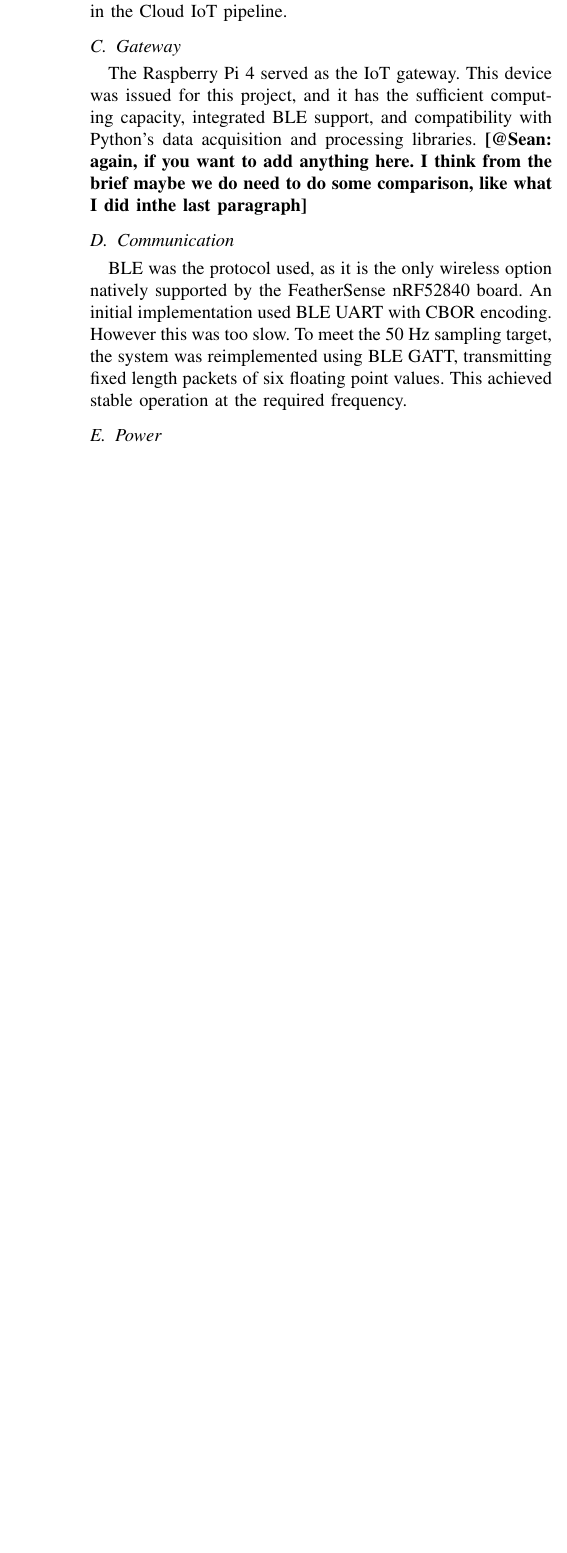
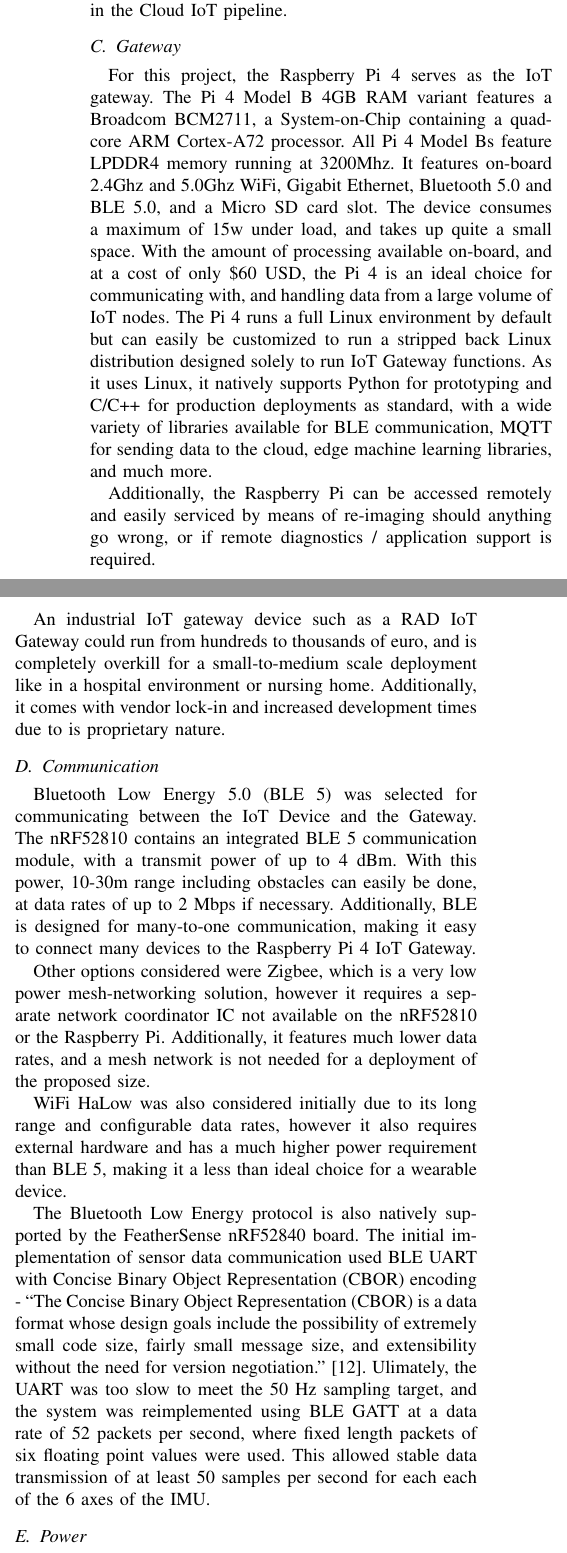
Before and after one commit to Daxorinator/EE5127-Project, a LaTeX paper (report/SK_SK_EE5127_report.tex): part of one column of page 3 of 4 before the commit and two parts of the columns of page 3 of 5 after it, the two joined at a grey line, cut so that both start at the same text, the shorter picture padded with empty space. Compiled offline with pdfLaTeX.

Commit message:
Update block diagram; Update Gateway, Communication, and Power sections of Component Selections

```diff
--- a/report/SK_SK_EE5127_report.tex
+++ b/report/SK_SK_EE5127_report.tex
@@ -117,10 +117,19 @@ Other platforms like the Espressif ESP32-C3 are used widely in IoT projects, off
 The Adafruit FeatherSense nRF52840\cite{b7} was chosen as a prototyping board for the project. This board provides a microcontroller from the same family as the production microcontroller, and integrates multiple sensors (e.g., accelerometer/gyroscope, magnetometer, microphone, temperature, humidity, and pressure sensors) along with native BLE support. For this project, only the accelerometer and gyroscope were used, as these sensors correspond with the data requirements of the HARTH dataset \cite{b5,b6} powering the activity classifier in the Cloud IoT pipeline.
 
 \subsection{Gateway}
-The Raspberry Pi 4 served as the IoT gateway. This device was issued for this project, and it has the sufficient computing capacity, integrated BLE support, and compatibility with Python's data acquisition and processing libraries.
-\textbf{[@Sean: again, if you want to add anything here. I think from the brief maybe we do need to do some comparison, like what I did inthe last paragraph]}
+For this project, the Raspberry Pi 4 serves as the IoT gateway. The Pi 4 Model B 4GB RAM variant features a Broadcom BCM2711, a System-on-Chip containing a quad-core ARM Cortex-A72 processor. All Pi 4 Model Bs feature LPDDR4 memory running at 3200Mhz. It features on-board 2.4Ghz and 5.0Ghz WiFi, Gigabit Ethernet, Bluetooth 5.0 and BLE 5.0, and a Micro SD card slot. The device consumes a maximum of 15w under load, and takes up quite a small space. With the amount of processing available on-board, and at a cost of only \$60 USD, the Pi 4 is an ideal choice for communicating with, and handling data from a large volume of IoT nodes. The Pi 4 runs a full Linux environment by default but can easily be customized to run a stripped back Linux distribution designed solely to run IoT Gateway functions. As it uses Linux, it natively supports Python for prototyping and C/C++ for production deployments as standard, with a wide variety of libraries available for BLE communication, MQTT for sending data to the cloud, edge machine learning libraries, and much more.
+
+Additionally, the Raspberry Pi can be accessed remotely and easily serviced by means of re-imaging should anything go wrong, or if remote diagnostics / application support is required.
+
+An industrial IoT gateway device such as a RAD IoT Gateway could run from hundreds to thousands of euro, and is completely overkill for a small-to-medium scale deployment like in a hospital environment or nursing home. Additionally, it comes with vendor lock-in and increased development times due to is proprietary nature.
 
 \subsection{Communication}
-BLE was the protocol used, as it is the only wireless option natively supported by the FeatherSense nRF52840 board. An initial implementation used BLE UART with CBOR encoding. However this was too slow. To meet the 50~Hz sampling target, the system was reimplemented using BLE GATT, transmitting fixed length packets of six floating point values. This achieved stable operation at the required frequency.
+Bluetooth Low Energy 5.0 (BLE 5) was selected for communicating between the IoT Device and the Gateway. The nRF52810 contains an integrated BLE 5 communication module, with a transmit power of up to 4 dBm. With this power, 10-30m range including obstacles can easily be done, at data rates of up to 2 Mbps if necessary. Additionally, BLE is designed for many-to-one communication, making it easy to connect many devices to the Raspberry Pi 4 IoT Gateway.
+
+Other options considered were Zigbee, which is a very low power mesh-networking solution, however it requires a separate network coordinator IC not available on the nRF52810 or the Raspberry Pi. Additionally, it features much lower data rates, and a mesh network is not needed for a deployment of the proposed size.
+
+WiFi HaLow was also considered initially due to its long range and configurable data rates, however it also requires external hardware and has a much higher power requirement than BLE 5, making it a less than ideal choice for a wearable device.
+
+The Bluetooth Low Energy protocol is also natively supported by the FeatherSense nRF52840 board. The initial implementation of sensor data communication used BLE UART with Concise Binary Object Representation (CBOR) encoding - ``The Concise Binary Object Representation (CBOR) is a data format whose design goals include the possibility of extremely small code size, fairly small message size, and extensibility without the need for version negotiation.''\cite{cbor}. Ulimately, the UART was too slow to meet the 50~Hz sampling target, and the system was reimplemented using BLE GATT at a data rate of 52 packets per second, where fixed length packets of six floating point values were used. This allowed stable data transmission of at least 50 samples per second for each each of the 6 axes of the IMU.
 
 \subsection{Power}
@@ -128,4 +136,5 @@ For prototyping, the FeatherSense was powered via USB, which ensured stability a
 
-\textbf{[@Sean: IDk I can look at the code and see if there is anything we can do to help with power consumption, just to say yeah in future we can do this. Not sure fully what to say on this point.]}
+For power, a pair of AA-sized rechargeable Lithium Iron Phosphate (LiFePO4) batteries, combined with a Nordic Semiconductor nPM1300 Power Management IC, which brings power regulation for the microcontroller, battery level gauging, a system-level power watchdog, and battery charge management compatible with LiFePO4 and supporting USB-C as standard.
 
+The Lithium Iron Phosphate Battery in AA size is an ideal choice for the amount of space available, and is much safer than options such as Lithium Ion or Lithium Polymer batteries which can fail catastrophically if over-discharged, improperly recharged, or pierced. Each AA-sized LiFePo battery has a 600 mAh capacity, together allowing the device to run for days at a time. They are lightweight, weighing just 18 grams each, and most importantly, can support over 2000 charge cycles when using an 80\% Depth of Discharge, which can be done using the nPM1300.
 
```
Also changed, not shown: report/references.bib (+7 -0 lines), report/SK_SK_EE5127_report.pdf, report/SK_SK_EE5127_report.tex (8 more changed lines).
